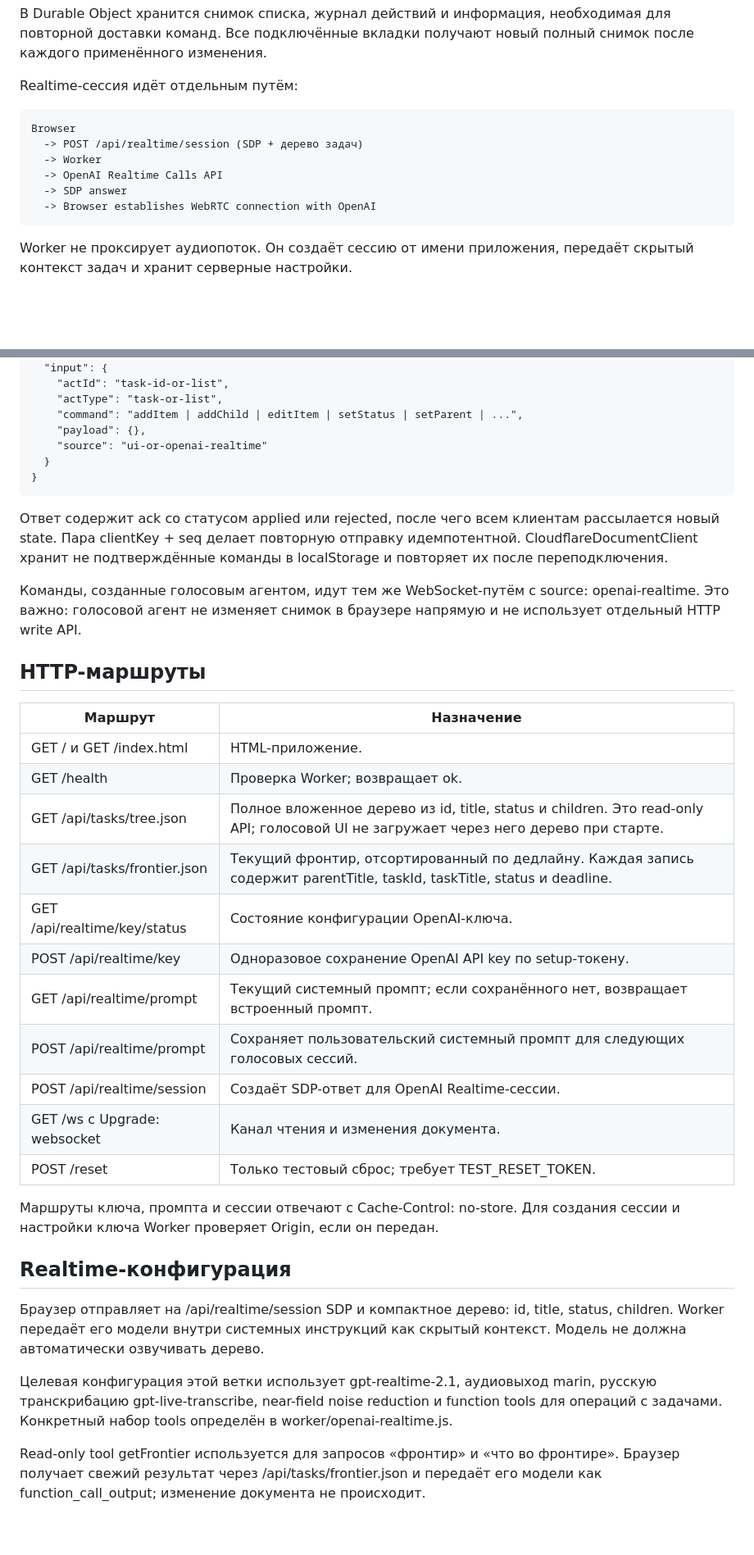
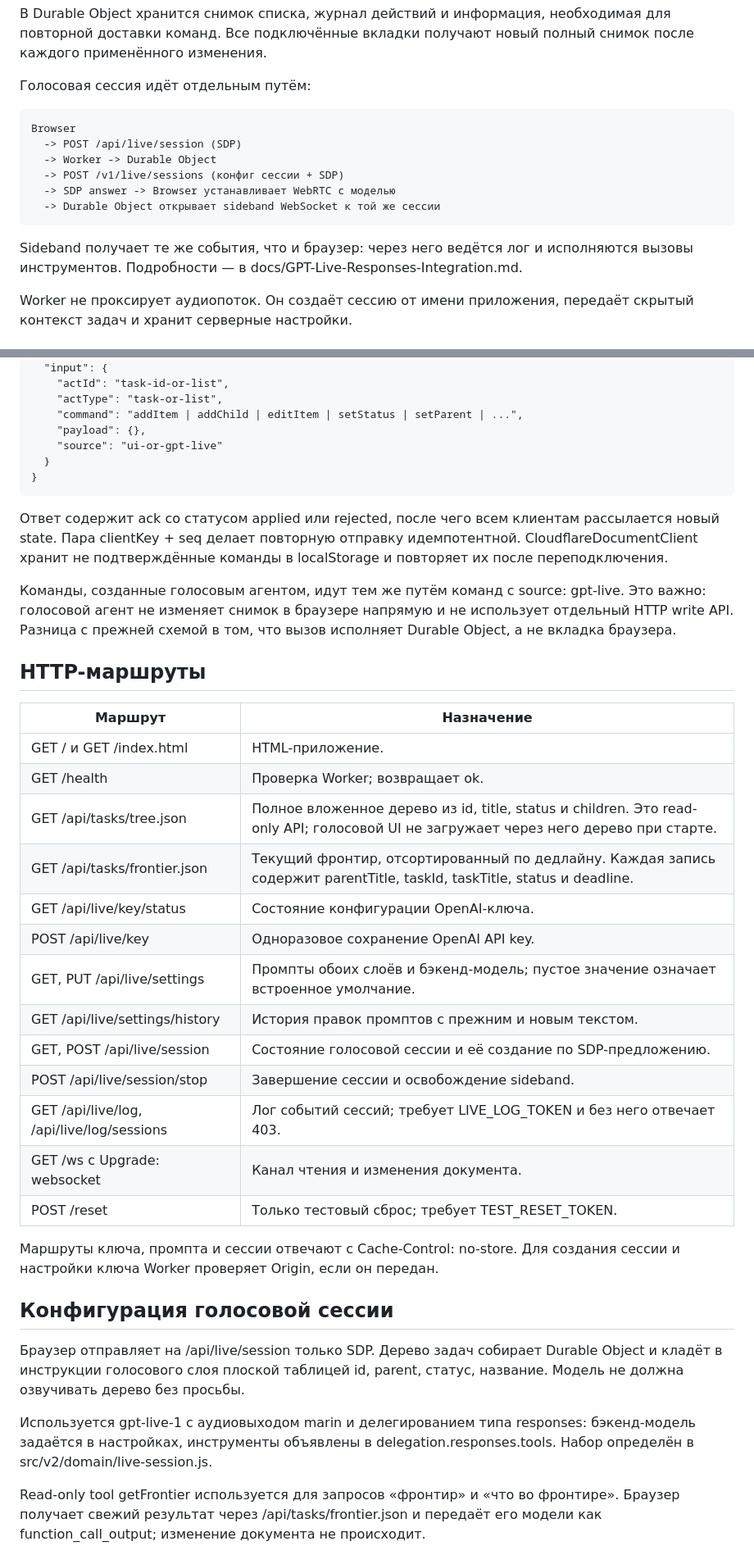
Before and after one commit to 021-lab/VoiceList, a Markdown page: docs/Backend-Durable-Object-Cloudflare.md, 2 parts joined by grey strips. Shown at 82% size. GitHub-like rendering; blank space fills up the shorter version.

Commit message:
Update the backend doc to the GPT-Live path
The route table and the session diagram still described endpoints that
no longer exist. The notable change for a reader is that a tool call is
now executed by the Durable Object over the sideband connection rather
than by the browser tab.

Co-Authored-By: Claude Opus 5 <noreply@anthropic.com>
Claude-Session: https://claude.ai/code/session_01HRoHSufjnrQCUPBiVSTdg5

```diff
--- a/docs/Backend-Durable-Object-Cloudflare.md
+++ b/docs/Backend-Durable-Object-Cloudflare.md
@@ -20,14 +20,18 @@
 необходимая для повторной доставки команд. Все подключённые вкладки получают
 новый полный снимок после каждого применённого изменения.
 
-Realtime-сессия идёт отдельным путём:
+Голосовая сессия идёт отдельным путём:
 
     Browser
-      -> POST /api/realtime/session (SDP + дерево задач)
-      -> Worker
-      -> OpenAI Realtime Calls API
-      -> SDP answer
-      -> Browser establishes WebRTC connection with OpenAI
+      -> POST /api/live/session (SDP)
+      -> Worker -> Durable Object
+      -> POST /v1/live/sessions (конфиг сессии + SDP)
+      -> SDP answer -> Browser устанавливает WebRTC с моделью
+      -> Durable Object открывает sideband WebSocket к той же сессии
+
+Sideband получает те же события, что и браузер: через него ведётся лог и
+исполняются вызовы инструментов. Подробности — в
+docs/GPT-Live-Responses-Integration.md.
 
 Worker не проксирует аудиопоток. Он создаёт сессию от имени приложения, передаёт
 скрытый контекст задач и хранит серверные настройки.
@@ -50,7 +54,7 @@ Pause, Done, Archive и Info.
         "actType": "task-or-list",
         "command": "addItem | addChild | editItem | setStatus | setParent | ...",
         "payload": {},
-        "source": "ui-or-openai-realtime"
+        "source": "ui-or-gpt-live"
       }
     }
 
@@ -59,9 +63,10 @@ Pause, Done, Archive и Info.
 идемпотентной. CloudflareDocumentClient хранит не подтверждённые команды в
 localStorage и повторяет их после переподключения.
 
-Команды, созданные голосовым агентом, идут тем же WebSocket-путём с
-source: openai-realtime. Это важно: голосовой агент не изменяет снимок в
-браузере напрямую и не использует отдельный HTTP write API.
+Команды, созданные голосовым агентом, идут тем же путём команд с
+source: gpt-live. Это важно: голосовой агент не изменяет снимок в браузере
+напрямую и не использует отдельный HTTP write API. Разница с прежней схемой в
+том, что вызов исполняет Durable Object, а не вкладка браузера.
 
 ## HTTP-маршруты
 
@@ -71,28 +76,28 @@ source: openai-realtime. Это важно: голосовой агент не
 | GET /health | Проверка Worker; возвращает ok. |
 | GET /api/tasks/tree.json | Полное вложенное дерево из id, title, status и children. Это read-only API; голосовой UI не загружает через него дерево при старте. |
 | GET /api/tasks/frontier.json | Текущий фронтир, отсортированный по дедлайну. Каждая запись содержит parentTitle, taskId, taskTitle, status и deadline. |
-| GET /api/realtime/key/status | Состояние конфигурации OpenAI-ключа. |
-| POST /api/realtime/key | Одноразовое сохранение OpenAI API key по setup-токену. |
-| GET /api/realtime/prompt | Текущий системный промпт; если сохранённого нет, возвращает встроенный промпт. |
-| POST /api/realtime/prompt | Сохраняет пользовательский системный промпт для следующих голосовых сессий. |
-| POST /api/realtime/session | Создаёт SDP-ответ для OpenAI Realtime-сессии. |
+| GET /api/live/key/status | Состояние конфигурации OpenAI-ключа. |
+| POST /api/live/key | Одноразовое сохранение OpenAI API key. |
+| GET, PUT /api/live/settings | Промпты обоих слоёв и бэкенд-модель; пустое значение означает встроенное умолчание. |
+| GET /api/live/settings/history | История правок промптов с прежним и новым текстом. |
+| GET, POST /api/live/session | Состояние голосовой сессии и её создание по SDP-предложению. |
+| POST /api/live/session/stop | Завершение сессии и освобождение sideband. |
+| GET /api/live/log, /api/live/log/sessions | Лог событий сессий; требует LIVE_LOG_TOKEN и без него отвечает 403. |
 | GET /ws с Upgrade: websocket | Канал чтения и изменения документа. |
 | POST /reset | Только тестовый сброс; требует TEST_RESET_TOKEN. |
 
 Маршруты ключа, промпта и сессии отвечают с Cache-Control: no-store. Для
 создания сессии и настройки ключа Worker проверяет Origin, если он передан.
 
-## Realtime-конфигурация
+## Конфигурация голосовой сессии
 
-Браузер отправляет на /api/realtime/session SDP и компактное дерево:
-id, title, status, children. Worker передаёт его модели внутри системных
-инструкций как скрытый контекст. Модель не должна автоматически озвучивать
-дерево.
+Браузер отправляет на /api/live/session только SDP. Дерево задач собирает
+Durable Object и кладёт в инструкции голосового слоя плоской таблицей
+id, parent, статус, название. Модель не должна озвучивать дерево без просьбы.
 
-Целевая конфигурация этой ветки использует gpt-realtime-2.1, аудиовыход marin,
-русскую транскрибацию gpt-live-transcribe, near-field noise reduction и
-function tools для операций с задачами. Конкретный набор tools определён в
-worker/openai-realtime.js.
+Используется gpt-live-1 с аудиовыходом marin и делегированием типа responses:
+бэкенд-модель задаётся в настройках, инструменты объявлены в
+delegation.responses.tools. Набор определён в src/v2/domain/live-session.js.
 
 Read-only tool getFrontier используется для запросов «фронтир» и «что во
 фронтире». Браузер получает свежий результат через /api/tasks/frontier.json и
```
